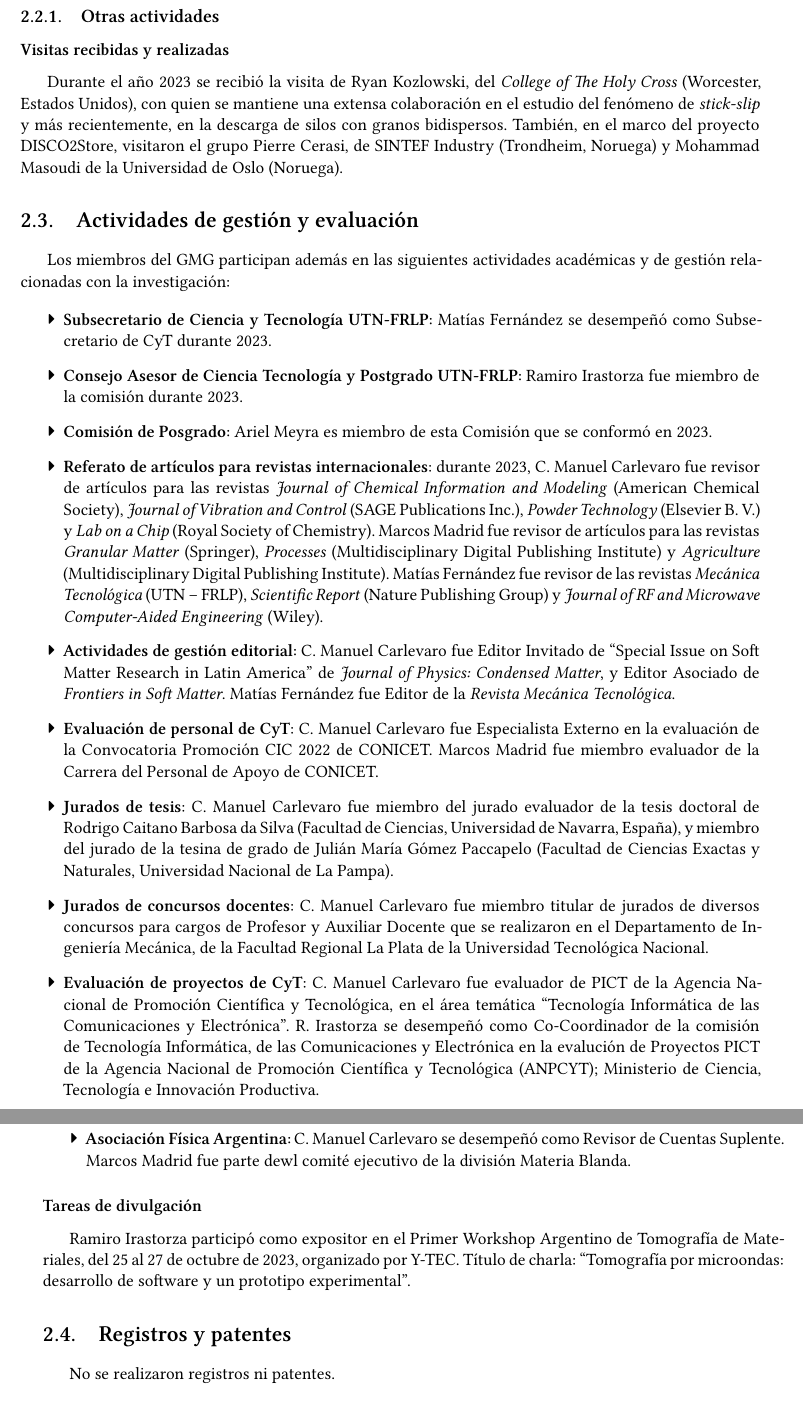
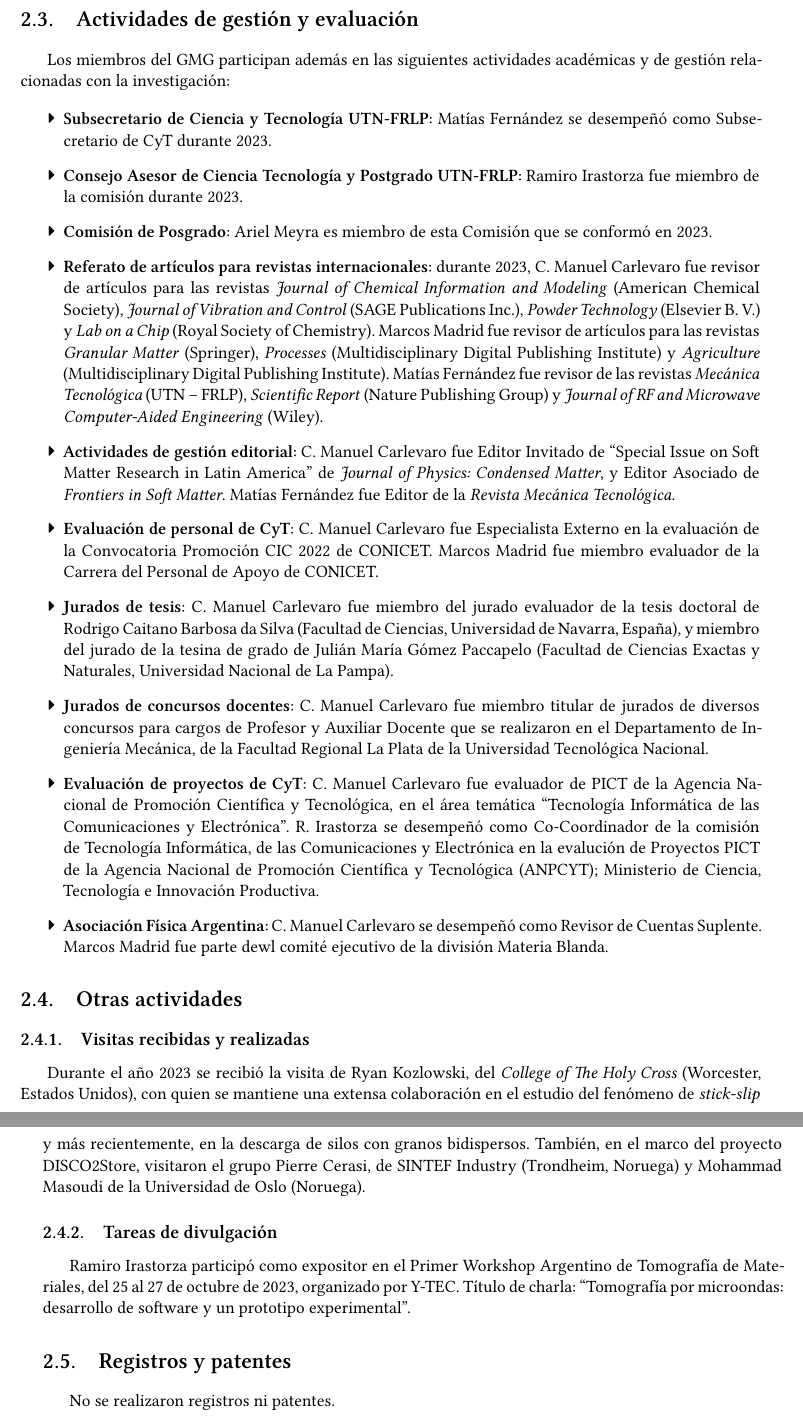
Before and after one commit to gmg-utn/memorias, a LaTeX document (2023/GMG-memoria-2023.tex): two parts of pages 20 and 21 of 30, joined at a grey line, cut so that both start at the same text. Compiled offline with XeLaTeX.

Commit message:
versión enviada a SCyT

```diff
--- a/2023/GMG-memoria-2023.tex
+++ b/2023/GMG-memoria-2023.tex
@@ -553,25 +553,6 @@ El GMG organizó el ``Segundo \textit{Workshop} Regional de Materiales Granulare
 El grupo también organizó el ``PyDay La Plata 2023'', con el apoyo de la Asociación Civil Python Argentina\footnote{\url{https://ac.python.org.ar/}}. Este evento se realizó el día 9 de septiembre en el Salón de Actos Presidente Juan Domingo Perón de la Facultad Regional La Plata, y contó con la presencia de más de un centenar de asistentes que participaron en las siete charlas programadas\footnote{Se puede ver el cronograma en \url{https://eventos.python.org.ar/events/pyday-laplata-2023/}.}.
 
 
-\subsection{Otras actividades}
-
-\subsubsection{Visitas recibidas y realizadas}
-
-Durante el año 2023 se recibió la visita de Ryan Kozlowski, del \textit{College of The Holy Cross} (Worcester, Estados Unidos), con quien se mantiene una extensa colaboración en el estudio del fenómeno de \textit{stick-slip} y más recientemente, en la descarga de silos con granos bidispersos. También, en el marco del proyecto DISCO2Store, visitaron el grupo Pierre Cerasi, de SINTEF Industry (Trondheim, Noruega) y Mohammad Masoudi de la Universidad de Oslo (Noruega).
-
-%
-% \subsubsection{Visitantes recibidos}
-%
-% \begin{itemize}
-%  \item {\bf Luis Pugnaloni:} julio y diciembre, 2019. Investigador de la Universidad Nacional de La Pampa.
-%  \item {\bf Lou Kondic:} julio 2019. Investigador del New Jersey Institute of Technology, Estados Unidos.
-% \end{itemize}
-%
-% \subsubsection{Visitas realizadas}
-%
-%  \begin{itemize}
-%   \item {\bf Manuel Carlevaro:} febrero 2019. Investigador visitante en el instituto de Química Física Rocasolano, Madrid, España.
-%  \end{itemize}
 
 \section{Actividades de gestión y evaluación}
 
@@ -601,9 +582,28 @@ Los miembros del GMG participan además en las siguientes actividades académica
 \end{itemize}
 
 
+\section{Otras actividades}
+
+\subsection{Visitas recibidas y realizadas}
+
+Durante el año 2023 se recibió la visita de Ryan Kozlowski, del \textit{College of The Holy Cross} (Worcester, Estados Unidos), con quien se mantiene una extensa colaboración en el estudio del fenómeno de \textit{stick-slip} y más recientemente, en la descarga de silos con granos bidispersos. También, en el marco del proyecto DISCO2Store, visitaron el grupo Pierre Cerasi, de SINTEF Industry (Trondheim, Noruega) y Mohammad Masoudi de la Universidad de Oslo (Noruega).
+
+%
+% \subsubsection{Visitantes recibidos}
+%
+% \begin{itemize}
+%  \item {\bf Luis Pugnaloni:} julio y diciembre, 2019. Investigador de la Universidad Nacional de La Pampa.
+%  \item {\bf Lou Kondic:} julio 2019. Investigador del New Jersey Institute of Technology, Estados Unidos.
+% \end{itemize}
+%
+% \subsubsection{Visitas realizadas}
+%
+%  \begin{itemize}
+%   \item {\bf Manuel Carlevaro:} febrero 2019. Investigador visitante en el instituto de Química Física Rocasolano, Madrid, España.
+%  \end{itemize}
 
 
-\subsubsection{Tareas de divulgación}
+\subsection{Tareas de divulgación}
 
 Ramiro Irastorza participó como expositor en el Primer Workshop Argentino de Tomografía de Materiales, del 25 al 27 de octubre de 2023, organizado por Y-TEC. Título de charla: ``Tomografía por microondas: desarrollo de software y un prototipo experimental''.
 
```
Also changed, not shown: 2023/GMG-memoria-2023.pdf, 2023/GMG-memoria-2023.tex (2 more changed lines), 2 other files.
